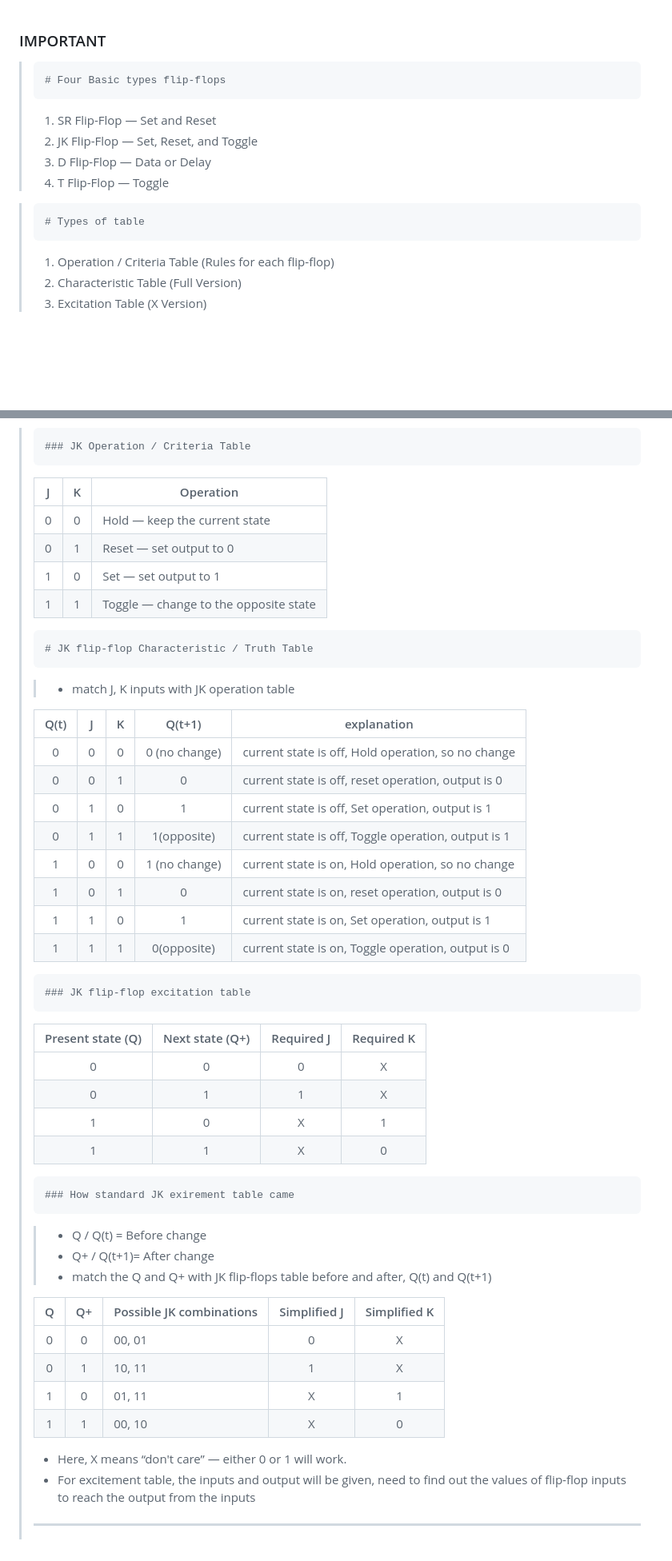
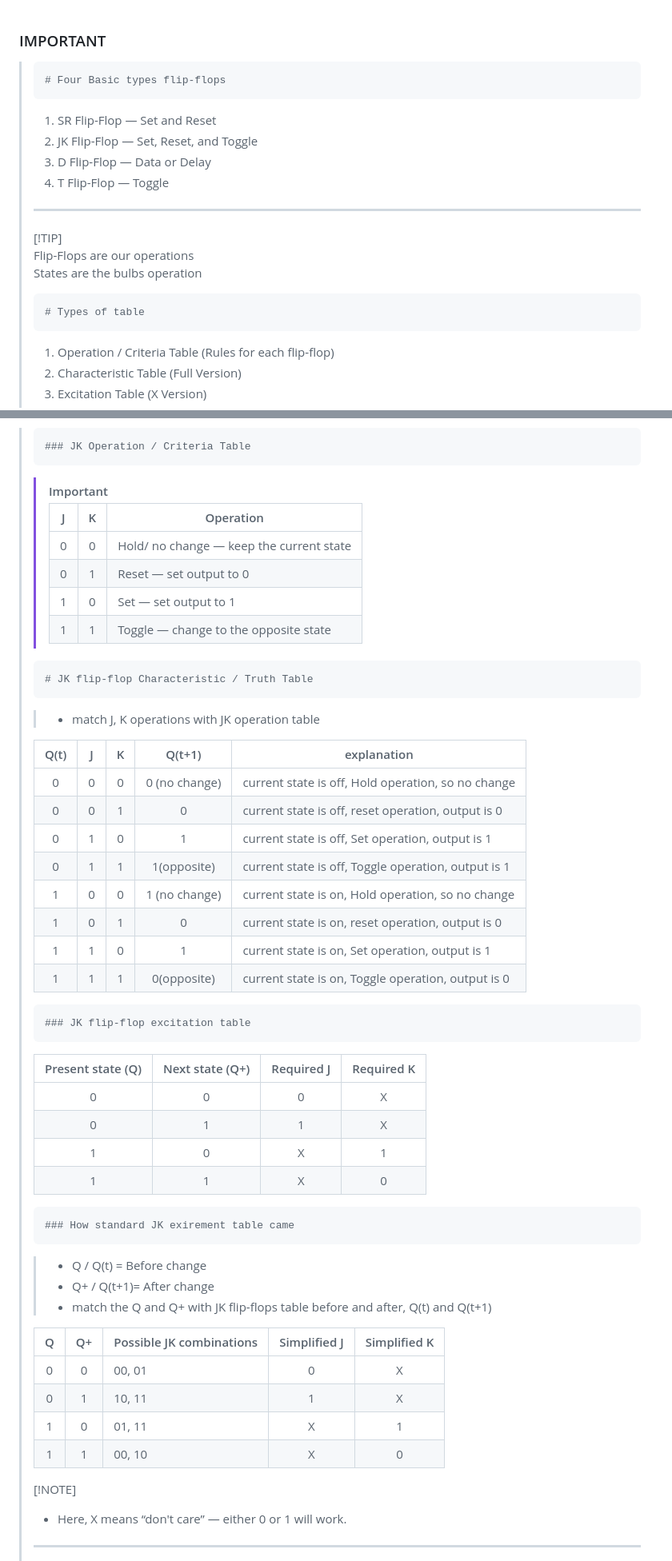
Before and after one commit to RabbitJahir/Experience, a Markdown page: dld/dld_basic_4_flip-flops.md, 2 parts joined by grey strips. Shown at 80% size. Rendered like a GitHub page; blank space fills up the shorter version.

Commit message:
dld new notes, new md file style trial

````diff
--- a/dld/dld_basic_4_flip-flops.md
+++ b/dld/dld_basic_4_flip-flops.md
@@ -1,15 +1,24 @@
 ### IMPORTANT
+
 > ```md
 > # Four Basic types flip-flops
 > ```
+>
 > 1. SR Flip-Flop — Set and Reset
 > 2. JK Flip-Flop — Set, Reset, and Toggle
 > 3. D Flip-Flop — Data or Delay
 > 4. T Flip-Flop — Toggle
-
+>
+> ---
+>
+> [!TIP]
+> Flip-Flops are our operations
+> States are the bulbs operation
+>
 > ```md
 > # Types of table
 > ```
+>
 > 1. Operation / Criteria Table (Rules for each flip-flop)
 > 2. Characteristic Table (Full Version)
 > 3. Excitation Table (X Version)
@@ -83,52 +105,60 @@
 > ```md
 > ### JK Operation / Criteria Table
 > ```
-> | J | K | Operation |
-> |:---:|:---:|---|
-> | 0 | 0 | Hold — keep the current state |
-> | 0 | 1 | Reset — set output to 0 |
-> | 1 | 0 | Set — set output to 1 |
-> | 1 | 1 | Toggle — change to the opposite state |
+>
+> > [!IMPORTANT]
+> > | J | K | Operation |
+> > |:---:|:---:|---|
+> > | 0 | 0 | Hold/ no change — keep the current state |
+> > | 0 | 1 | Reset — set output to 0 |
+> > | 1 | 0 | Set — set output to 1 |
+> > | 1 | 1 | Toggle — change to the opposite state |
 >
 > ```md
 > # JK flip-flop Characteristic / Truth Table
 > ```
-> > - match J, K inputs with JK operation table
 >
-> | Q(t) | J | K | Q(t+1) | explanation |
-> |:---:|:---:|:---:|:---:|---|
-> | 0 | 0 | 0 | 0 (no change) | current state is off, Hold operation, so no change |
-> | 0 | 0 | 1 | 0 | current state is off, reset operation, output is 0 |
-> | 0 | 1 | 0 | 1 | current state is off, Set operation, output is 1 |
-> | 0 | 1 | 1 | 1(opposite) | current state is off, Toggle operation, output is 1 |
-> | 1 | 0 | 0 | 1 (no change) | current state is on, Hold operation, so no change |
-> | 1 | 0 | 1 | 0 | current state is on, reset operation, output is 0 |
-> | 1 | 1 | 0 | 1 | current state is on, Set operation, output is 1 |
-> | 1 | 1 | 1 | 0(opposite) | current state is on, Toggle operation, output is 0 |
+> > - match J, K operations with JK operation table
+>
+> | Q(t) |  J  |  K  |    Q(t+1)     | explanation                                         |
+> | :--: | :-: | :-: | :-----------: | --------------------------------------------------- |
+> |  0   |  0  |  0  | 0 (no change) | current state is off, Hold operation, so no change  |
+> |  0   |  0  |  1  |       0       | current state is off, reset operation, output is 0  |
+> |  0   |  1  |  0  |       1       | current state is off, Set operation, output is 1    |
+> |  0   |  1  |  1  |  1(opposite)  | current state is off, Toggle operation, output is 1 |
+> |  1   |  0  |  0  | 1 (no change) | current state is on, Hold operation, so no change   |
+> |  1   |  0  |  1  |       0       | current state is on, reset operation, output is 0   |
+> |  1   |  1  |  0  |       1       | current state is on, Set operation, output is 1     |
+> |  1   |  1  |  1  |  0(opposite)  | current state is on, Toggle operation, output is 0  |
 >
 > ```md
 > ### JK flip-flop excitation table
 > ```
-> | Present state (Q) |  Next state (Q+) | Required J | Required K |
-> |:---:|:---:|:---:|:---:|
-> | 0 | 0 | 0 | X |
-> | 0 | 1 | 1 | X |
-> | 1 | 0 | X | 1 |
-> | 1 | 1 | X | 0 |
+>
+> | Present state (Q) | Next state (Q+) | Required J | Required K |
+> | :---------------: | :-------------: | :--------: | :--------: |
+> |         0         |        0        |     0      |     X      |
+> |         0         |        1        |     1      |     X      |
+> |         1         |        0        |     X      |     1      |
+> |         1         |        1        |     X      |     0      |
+>
 > ```md
 > ### How standard JK exirement table came
 > ```
+>
 > > - Q / Q(t) = Before change
 > > - Q+ / Q(t+1)= After change
 > > - match the Q and Q+ with JK flip-flops table before and after, Q(t) and Q(t+1)
 >
-> | Q | Q+ | Possible JK combinations | Simplified J | Simplified K |
-> |:---:|:---:|---|:---:|:---:|
-> | 0 | 0 | 00, 01 | 0 | X |
-> | 0 | 1 | 10, 11 | 1 | X |
-> | 1 | 0 | 01, 11 | X | 1 |
-> | 1 | 1 | 00, 10 | X | 0 |
+> |  Q  | Q+  | Possible JK combinations | Simplified J | Simplified K |
+> | :-: | :-: | ------------------------ | :----------: | :----------: |
+> |  0  |  0  | 00, 01                   |      0       |      X       |
+> |  0  |  1  | 10, 11                   |      1       |      X       |
+> |  1  |  0  | 01, 11                   |      X       |      1       |
+> |  1  |  1  | 00, 10                   |      X       |      0       |
+>
+> [!NOTE]
 >
 > - Here, X means “don't care” — either 0 or 1 will work.
-> - For excitement table, the inputs and output will be given, need to find out the values of flip-flop inputs to reach the output from the inputs
+>
 > ---
````
Also changed, not shown: other parts of dld/dld_basic_4_flip-flops.md (+112 -93 lines), dld/adders_subtractors.md (+100 -38 lines), dld/dld_sequential_circuits.md (+22 -17 lines), dld/pics/full_subtractor_circuit_diagram.jpeg (added), dld/pics/full_subtractor_logical_diagram.png (added), dld/pics/half_subtractor_circuit_diagram.png (added), dld/pics/half_subtractor_logical_diagram.png (added).
